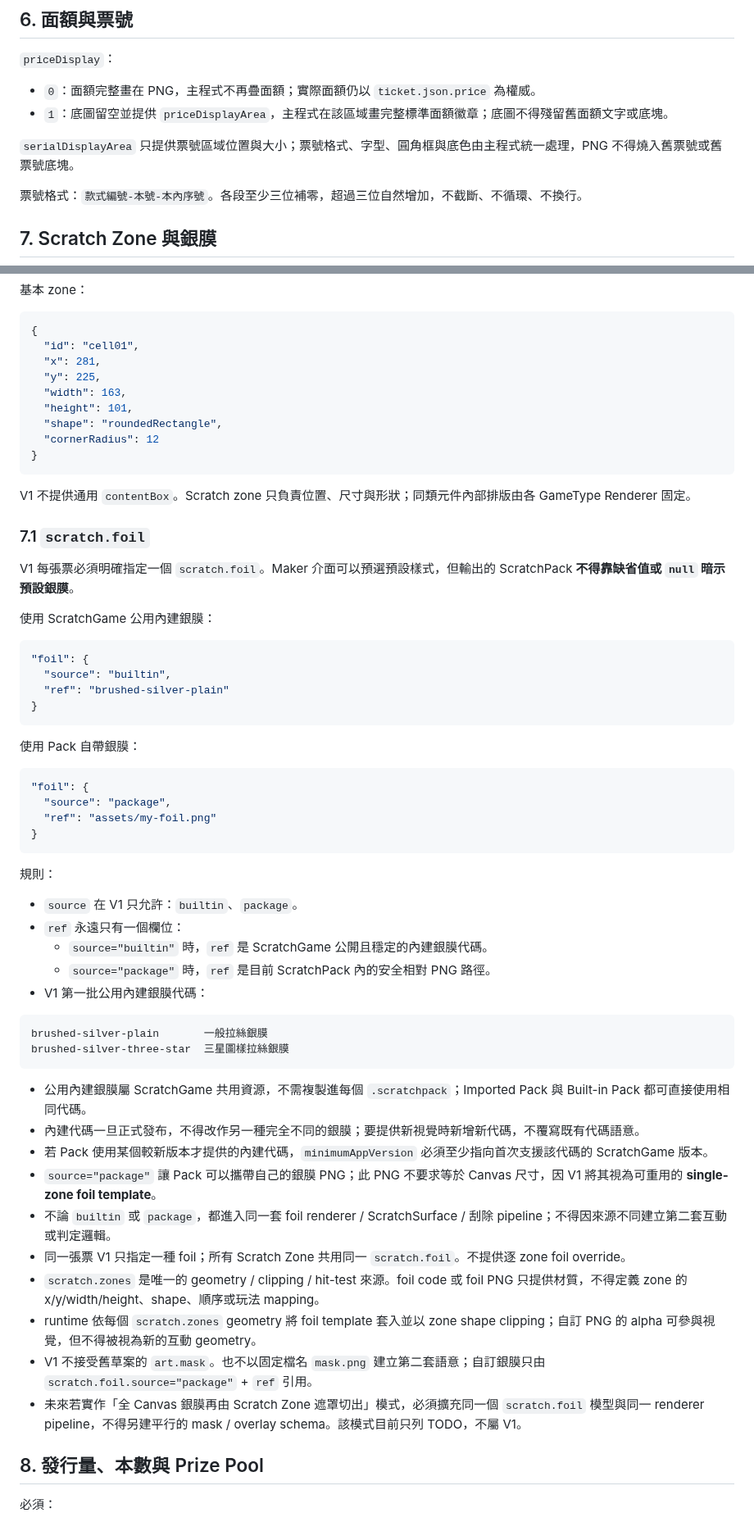
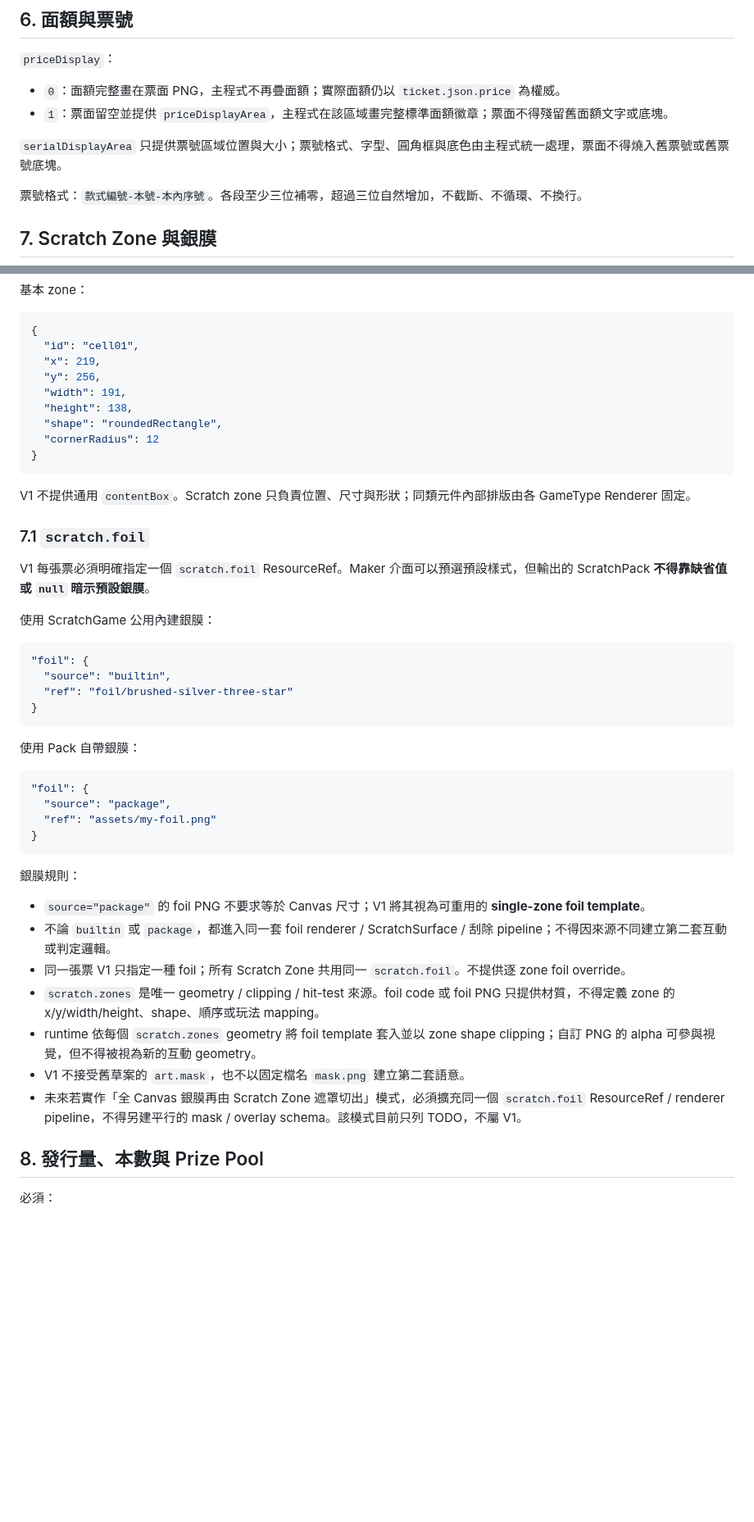
Before and after one commit to simonliu1118-byte/sandbox, a Markdown page: apps/ScratchGame/SCRATCHPACK_SPEC.md, 2 parts joined by grey strips. Shown at 82% size. Drawn GitHub-style; blank space fills up the shorter version.

````diff
--- a/apps/ScratchGame/SCRATCHPACK_SPEC.md
+++ b/apps/ScratchGame/SCRATCHPACK_SPEC.md
@@ -140,10 +209,10 @@ canvas = 1 → 1080 × 882
 
 `priceDisplay`：
 
-- `0`：面額完整畫在 PNG，主程式不再疊面額；實際面額仍以 `ticket.json.price` 為權威。
-- `1`：底圖留空並提供 `priceDisplayArea`，主程式在該區域畫完整標準面額徽章；底圖不得殘留舊面額文字或底塊。
+- `0`：面額完整畫在票面 PNG，主程式不再疊面額；實際面額仍以 `ticket.json.price` 為權威。
+- `1`：票面留空並提供 `priceDisplayArea`，主程式在該區域畫完整標準面額徽章；票面不得殘留舊面額文字或底塊。
 
-`serialDisplayArea` 只提供票號區域位置與大小；票號格式、字型、圓角框與底色由主程式統一處理，PNG 不得燒入舊票號或舊票號底塊。
+`serialDisplayArea` 只提供票號區域位置與大小；票號格式、字型、圓角框與底色由主程式統一處理，票面不得燒入舊票號或舊票號底塊。
 
 票號格式：`款式編號-本號-本內序號`。各段至少三位補零，超過三位自然增加，不截斷、不循環、不換行。
 
@@ -170,10 +239,10 @@ ellipse
 ```json
 {
   "id": "cell01",
-  "x": 281,
-  "y": 225,
-  "width": 163,
-  "height": 101,
+  "x": 219,
+  "y": 256,
+  "width": 191,
+  "height": 138,
   "shape": "roundedRectangle",
   "cornerRadius": 12
 }
@@ -183,14 +252,14 @@ V1 不提供通用 `contentBox`。Scratch zone 只負責位置、尺寸與形狀
 
 ### 7.1 `scratch.foil`
 
-V1 每張票必須明確指定一個 `scratch.foil`。Maker 介面可以預選預設樣式，但輸出的 ScratchPack **不得靠缺省值或 `null` 暗示預設銀膜**。
+V1 每張票必須明確指定一個 `scratch.foil` ResourceRef。Maker 介面可以預選預設樣式，但輸出的 ScratchPack **不得靠缺省值或 `null` 暗示預設銀膜**。
 
 使用 ScratchGame 公用內建銀膜：
 
 ```json
 "foil": {
   "source": "builtin",
-  "ref": "brushed-silver-plain"
+  "ref": "foil/brushed-silver-three-star"
 }
 ```
 
@@ -203,29 +272,15 @@ V1 每張票必須明確指定一個 `scratch.foil`。Maker 介面可以預選
 }
 ```
 
-規則：
+銀膜規則：
 
-- `source` 在 V1 只允許：`builtin`、`package`。
-- `ref` 永遠只有一個欄位：
-  - `source="builtin"` 時，`ref` 是 ScratchGame 公開且穩定的內建銀膜代碼。
-  - `source="package"` 時，`ref` 是目前 ScratchPack 內的安全相對 PNG 路徑。
-- V1 第一批公用內建銀膜代碼：
-
-```text
-brushed-silver-plain       一般拉絲銀膜
-brushed-silver-three-star  三星圖樣拉絲銀膜
-```
-
-- 公用內建銀膜屬 ScratchGame 共用資源，不需複製進每個 `.scratchpack`；Imported Pack 與 Built-in Pack 都可直接使用相同代碼。
-- 內建代碼一旦正式發布，不得改作另一種完全不同的銀膜；要提供新視覺時新增新代碼，不覆寫既有代碼語意。
-- 若 Pack 使用某個較新版本才提供的內建代碼，`minimumAppVersion` 必須至少指向首次支援該代碼的 ScratchGame 版本。
-- `source="package"` 讓 Pack 可以攜帶自己的銀膜 PNG；此 PNG 不要求等於 Canvas 尺寸，因 V1 將其視為可重用的 **single-zone foil template**。
+- `source="package"` 的 foil PNG 不要求等於 Canvas 尺寸；V1 將其視為可重用的 **single-zone foil template**。
 - 不論 `builtin` 或 `package`，都進入同一套 foil renderer / ScratchSurface / 刮除 pipeline；不得因來源不同建立第二套互動或判定邏輯。
 - 同一張票 V1 只指定一種 foil；所有 Scratch Zone 共用同一 `scratch.foil`。不提供逐 zone foil override。
-- `scratch.zones` 是唯一的 geometry / clipping / hit-test 來源。foil code 或 foil PNG 只提供材質，不得定義 zone 的 x/y/width/height、shape、順序或玩法 mapping。
+- `scratch.zones` 是唯一 geometry / clipping / hit-test 來源。foil code 或 foil PNG 只提供材質，不得定義 zone 的 x/y/width/height、shape、順序或玩法 mapping。
 - runtime 依每個 `scratch.zones` geometry 將 foil template 套入並以 zone shape clipping；自訂 PNG 的 alpha 可參與視覺，但不得被視為新的互動 geometry。
-- V1 不接受舊草案的 `art.mask`。也不以固定檔名 `mask.png` 建立第二套語意；自訂銀膜只由 `scratch.foil.source="package"` + `ref` 引用。
-- 未來若實作「全 Canvas 銀膜再由 Scratch Zone 遮罩切出」模式，必須擴充同一個 `scratch.foil` 模型與同一 renderer pipeline，不得另建平行的 mask / overlay schema。該模式目前只列 TODO，不屬 V1。
+- V1 不接受舊草案的 `art.mask`，也不以固定檔名 `mask.png` 建立第二套語意。
+- 未來若實作「全 Canvas 銀膜再由 Scratch Zone 遮罩切出」模式，必須擴充同一個 `scratch.foil` ResourceRef / renderer pipeline，不得另建平行的 mask / overlay schema。該模式目前只列 TODO，不屬 V1。
 
 ## 8. 發行量、本數與 Prize Pool
 
````
Also changed, not shown: other parts of apps/ScratchGame/SCRATCHPACK_SPEC.md (+107 -35 lines).
